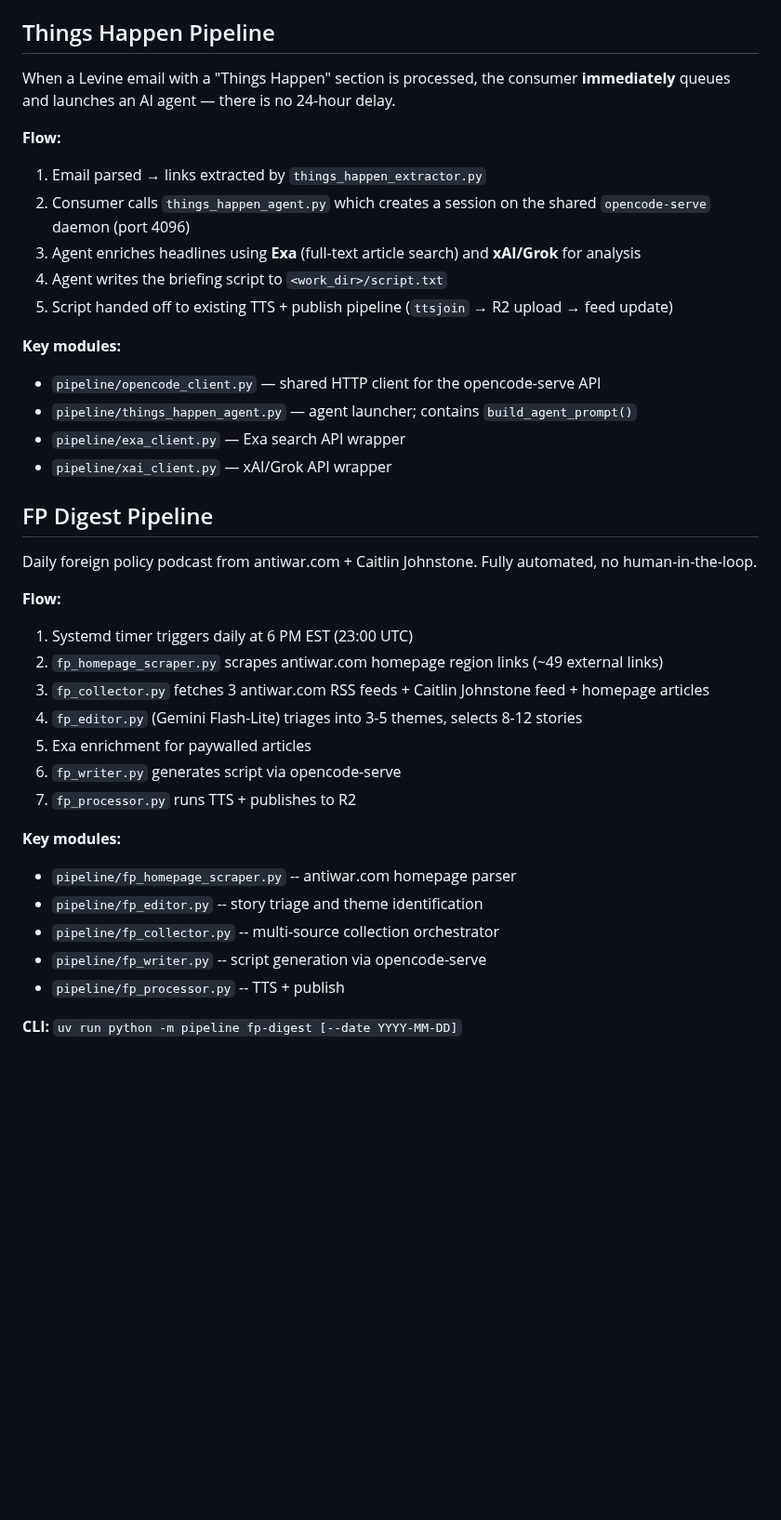
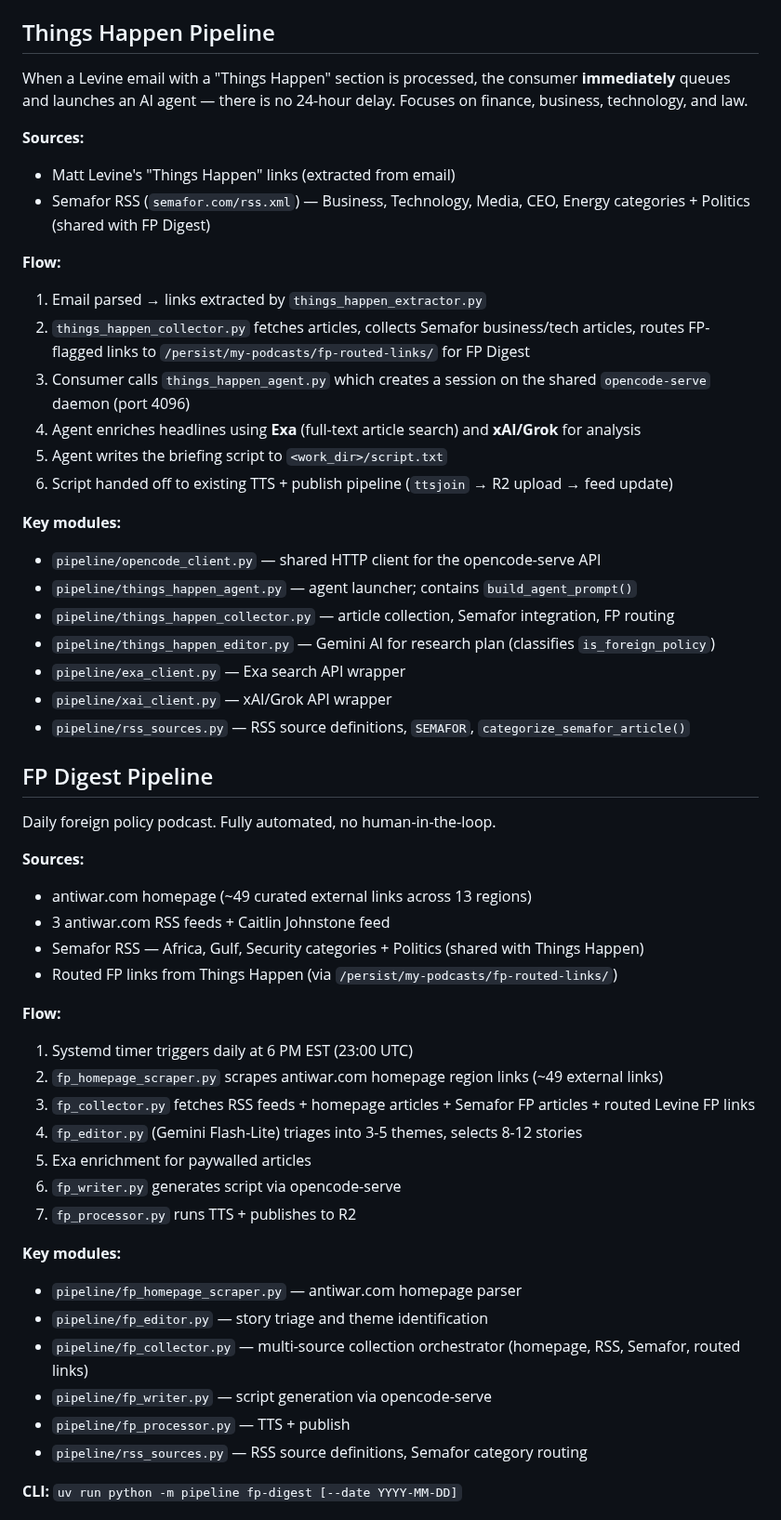
Before and after one commit to johnnymo87/my-podcasts, a Markdown page: AGENTS.md, the part around one of its changes. Shown at 93% size. GitHub-like rendering; blank space fills up the shorter version.

Commit message:
docs: update AGENTS.md for pipeline restructuring

```diff
--- a/AGENTS.md
+++ b/AGENTS.md
@@ -55,39 +55,54 @@ Quick start and navigation for humans and coding agents.
 
 ## Things Happen Pipeline
 
-When a Levine email with a "Things Happen" section is processed, the consumer **immediately** queues and launches an AI agent — there is no 24-hour delay.
+When a Levine email with a "Things Happen" section is processed, the consumer **immediately** queues and launches an AI agent — there is no 24-hour delay. Focuses on finance, business, technology, and law.
+
+**Sources:**
+- Matt Levine's "Things Happen" links (extracted from email)
+- Semafor RSS (`semafor.com/rss.xml`) — Business, Technology, Media, CEO, Energy categories + Politics (shared with FP Digest)
 
 **Flow:**
 1. Email parsed → links extracted by `things_happen_extractor.py`
-2. Consumer calls `things_happen_agent.py` which creates a session on the shared `opencode-serve` daemon (port 4096)
-3. Agent enriches headlines using **Exa** (full-text article search) and **xAI/Grok** for analysis
-4. Agent writes the briefing script to `<work_dir>/script.txt`
-5. Script handed off to existing TTS + publish pipeline (`ttsjoin` → R2 upload → feed update)
+2. `things_happen_collector.py` fetches articles, collects Semafor business/tech articles, routes FP-flagged links to `/persist/my-podcasts/fp-routed-links/` for FP Digest
+3. Consumer calls `things_happen_agent.py` which creates a session on the shared `opencode-serve` daemon (port 4096)
+4. Agent enriches headlines using **Exa** (full-text article search) and **xAI/Grok** for analysis
+5. Agent writes the briefing script to `<work_dir>/script.txt`
+6. Script handed off to existing TTS + publish pipeline (`ttsjoin` → R2 upload → feed update)
 
 **Key modules:**
 - `pipeline/opencode_client.py` — shared HTTP client for the opencode-serve API
 - `pipeline/things_happen_agent.py` — agent launcher; contains `build_agent_prompt()`
+- `pipeline/things_happen_collector.py` — article collection, Semafor integration, FP routing
+- `pipeline/things_happen_editor.py` — Gemini AI for research plan (classifies `is_foreign_policy`)
 - `pipeline/exa_client.py` — Exa search API wrapper
 - `pipeline/xai_client.py` — xAI/Grok API wrapper
+- `pipeline/rss_sources.py` — RSS source definitions, `SEMAFOR`, `categorize_semafor_article()`
 
 ## FP Digest Pipeline
 
-Daily foreign policy podcast from antiwar.com + Caitlin Johnstone. Fully automated, no human-in-the-loop.
+Daily foreign policy podcast. Fully automated, no human-in-the-loop.
+
+**Sources:**
+- antiwar.com homepage (~49 curated external links across 13 regions)
+- 3 antiwar.com RSS feeds + Caitlin Johnstone feed
+- Semafor RSS — Africa, Gulf, Security categories + Politics (shared with Things Happen)
+- Routed FP links from Things Happen (via `/persist/my-podcasts/fp-routed-links/`)
 
 **Flow:**
 1. Systemd timer triggers daily at 6 PM EST (23:00 UTC)
 2. `fp_homepage_scraper.py` scrapes antiwar.com homepage region links (~49 external links)
-3. `fp_collector.py` fetches 3 antiwar.com RSS feeds + Caitlin Johnstone feed + homepage articles
+3. `fp_collector.py` fetches RSS feeds + homepage articles + Semafor FP articles + routed Levine FP links
 4. `fp_editor.py` (Gemini Flash-Lite) triages into 3-5 themes, selects 8-12 stories
 5. Exa enrichment for paywalled articles
 6. `fp_writer.py` generates script via opencode-serve
 7. `fp_processor.py` runs TTS + publishes to R2
 
 **Key modules:**
-- `pipeline/fp_homepage_scraper.py` -- antiwar.com homepage parser
-- `pipeline/fp_editor.py` -- story triage and theme identification
-- `pipeline/fp_collector.py` -- multi-source collection orchestrator
-- `pipeline/fp_writer.py` -- script generation via opencode-serve
-- `pipeline/fp_processor.py` -- TTS + publish
+- `pipeline/fp_homepage_scraper.py` — antiwar.com homepage parser
+- `pipeline/fp_editor.py` — story triage and theme identification
+- `pipeline/fp_collector.py` — multi-source collection orchestrator (homepage, RSS, Semafor, routed links)
+- `pipeline/fp_writer.py` — script generation via opencode-serve
+- `pipeline/fp_processor.py` — TTS + publish
+- `pipeline/rss_sources.py` — RSS source definitions, Semafor category routing
 
 **CLI:** `uv run python -m pipeline fp-digest [--date YYYY-MM-DD]`
```
Also changed, not shown: other parts of AGENTS.md (+10 -0 lines).
